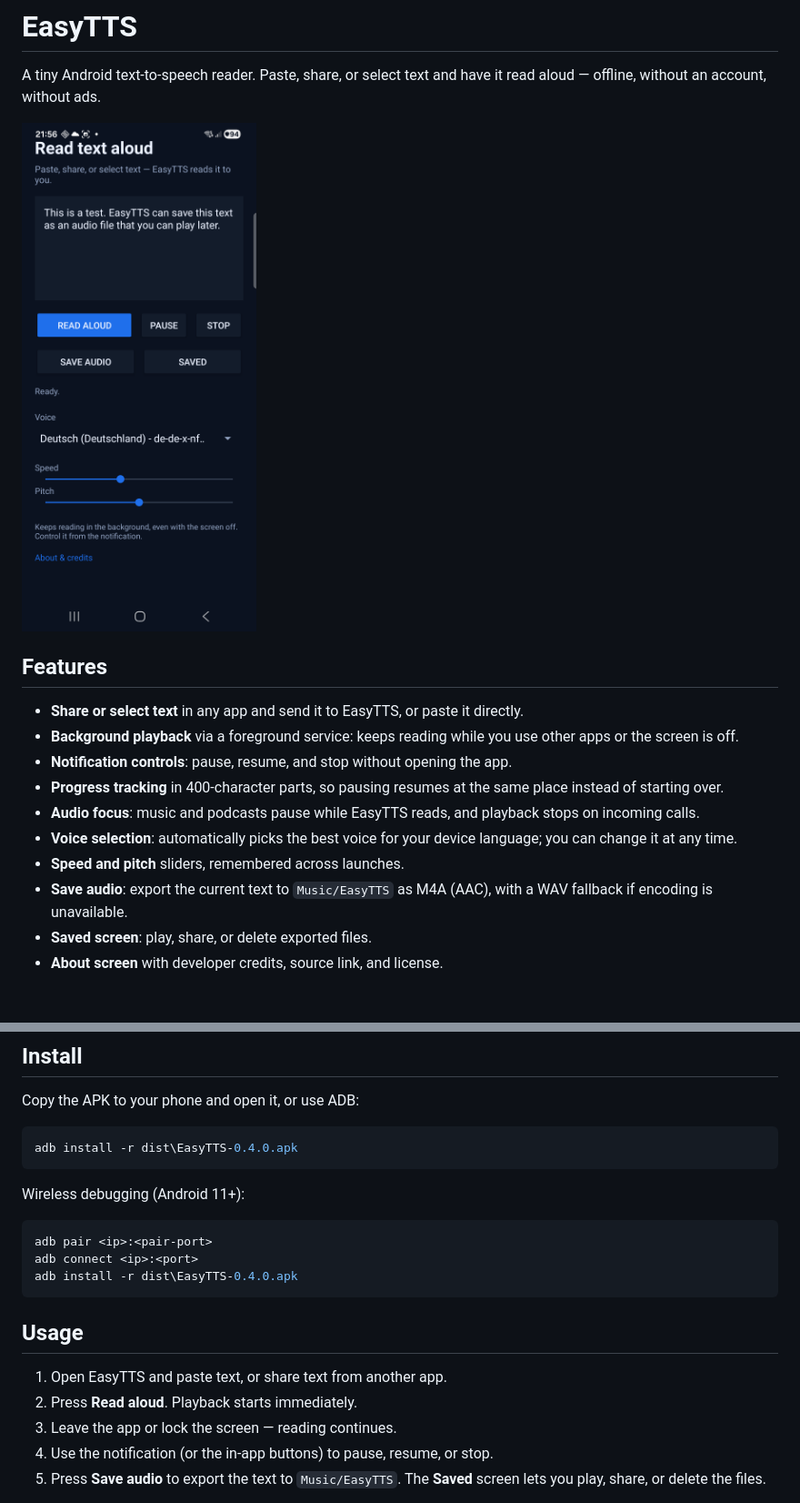
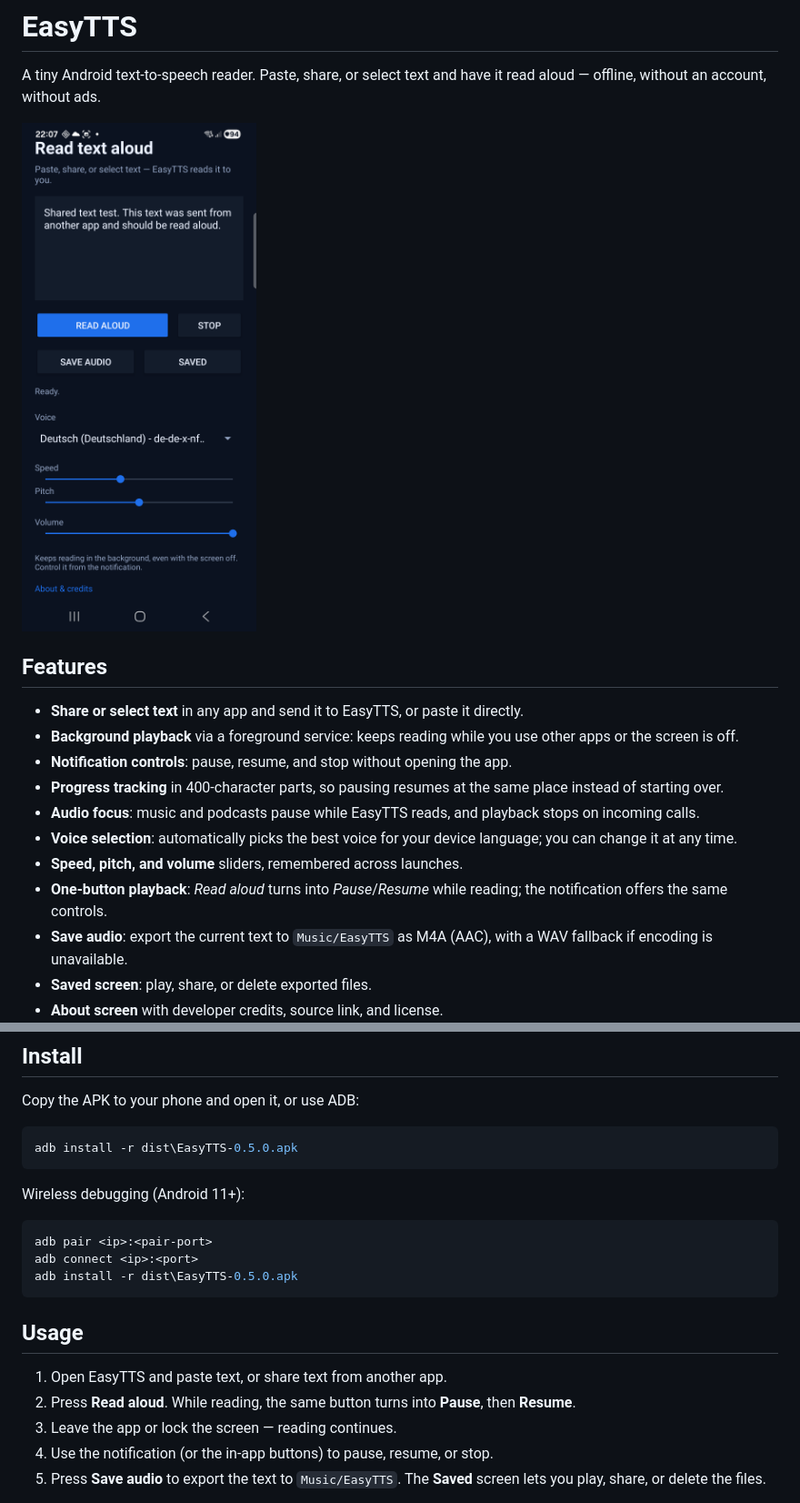
Before and after one commit to Toxic1594/voicetool, a Markdown page: README.md, 2 parts joined by grey strips. Shown at 91% size. Rendered like a GitHub page; pictures changed too: docs/screenshot.png; blank space fills up the shorter version.

````diff
--- a/README.md
+++ b/README.md
@@ -18,7 +18,9 @@ read aloud — offline, without an account, without ads.
   stops on incoming calls.
 - **Voice selection**: automatically picks the best voice for your device
   language; you can change it at any time.
-- **Speed and pitch** sliders, remembered across launches.
+- **Speed, pitch, and volume** sliders, remembered across launches.
+- **One-button playback**: *Read aloud* turns into *Pause*/*Resume* while
+  reading; the notification offers the same controls.
 - **Save audio**: export the current text to `Music/EasyTTS` as M4A (AAC),
   with a WAV fallback if encoding is unavailable.
 - **Saved screen**: play, share, or delete exported files.
@@ -48,7 +50,7 @@ ship updates with the same signature.
 Copy the APK to your phone and open it, or use ADB:
 
 ```powershell
-adb install -r dist\EasyTTS-0.4.0.apk
+adb install -r dist\EasyTTS-0.5.0.apk
 ```
 
 Wireless debugging (Android 11+):
@@ -56,13 +58,14 @@ Wireless debugging (Android 11+):
 ```powershell
 adb pair <ip>:<pair-port>
 adb connect <ip>:<port>
-adb install -r dist\EasyTTS-0.4.0.apk
+adb install -r dist\EasyTTS-0.5.0.apk
 ```
 
 ## Usage
 
 1. Open EasyTTS and paste text, or share text from another app.
-2. Press **Read aloud**. Playback starts immediately.
+2. Press **Read aloud**. While reading, the same button turns into
+   **Pause**, then **Resume**.
 3. Leave the app or lock the screen — reading continues.
 4. Use the notification (or the in-app buttons) to pause, resume, or stop.
 5. Press **Save audio** to export the text to `Music/EasyTTS`. The **Saved**
````
Also changed, not shown: 6 other files.
